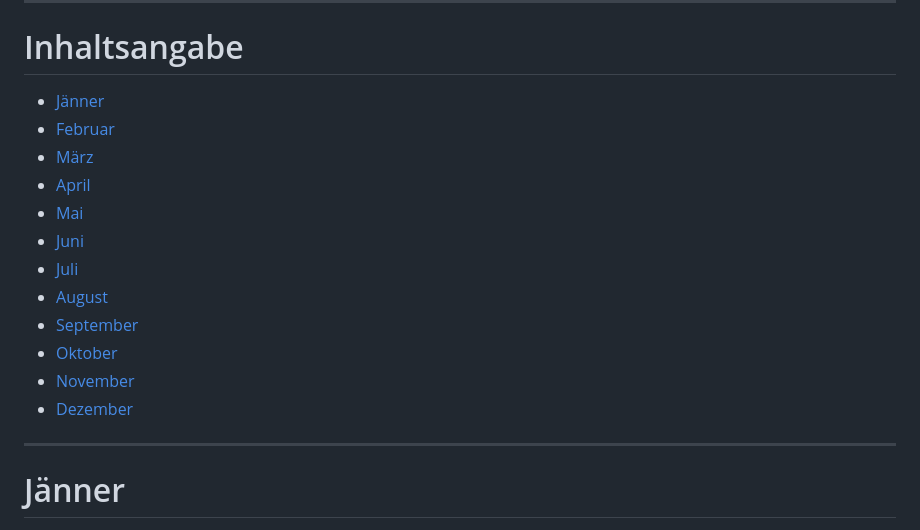
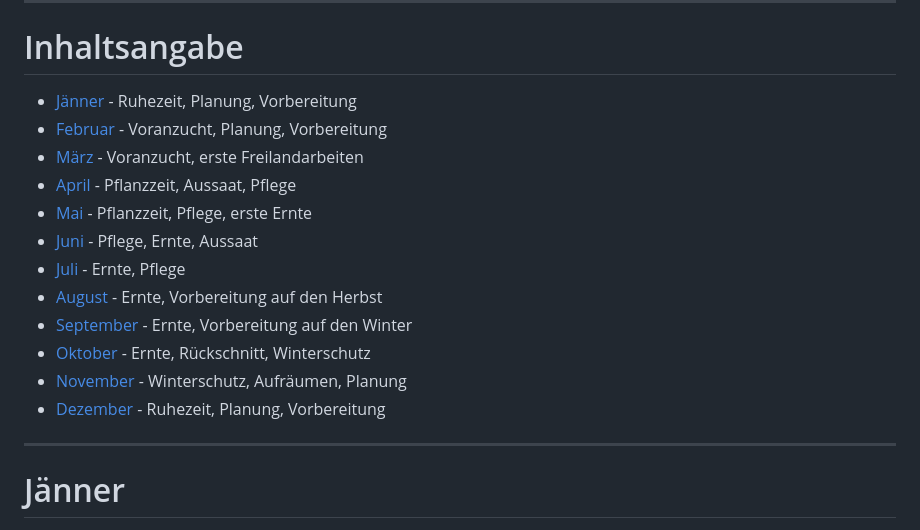
Before and after one commit to c-smo/unterlagen, a Markdown page: Garten/Pflanzen.md, the part around the change. Rendered like a GitHub page.

Commit message:
refactor

```diff
--- a/Garten/Pflanzen.md
+++ b/Garten/Pflanzen.md
@@ -4,18 +4,18 @@
 
 # Inhaltsangabe
 
-*   [Jänner](#jänner)
-*   [Februar](#februar)
-*   [März](#märz)
-*   [April](#april)
-*   [Mai](#mai)
-*   [Juni](#juni)
-*   [Juli](#juli)
-*   [August](#august)
-*   [September](#september)
-*   [Oktober](#oktober)
-*   [November](#november)
-*   [Dezember](#dezember)
+*   [Jänner](#jänner) - Ruhezeit, Planung, Vorbereitung
+*   [Februar](#februar) - Voranzucht, Planung, Vorbereitung
+*   [März](#märz) - Voranzucht, erste Freilandarbeiten
+*   [April](#april) - Pflanzzeit, Aussaat, Pflege
+*   [Mai](#mai) - Pflanzzeit, Pflege, erste Ernte
+*   [Juni](#juni) - Pflege, Ernte, Aussaat
+*   [Juli](#juli) - Ernte, Pflege
+*   [August](#august) - Ernte, Vorbereitung auf den Herbst
+*   [September](#september) - Ernte, Vorbereitung auf den Winter
+*   [Oktober](#oktober) - Ernte, Rückschnitt, Winterschutz
+*   [November](#november) - Winterschutz, Aufräumen, Planung
+*   [Dezember](#dezember) - Ruhezeit, Planung, Vorbereitung
 
 ---
 
```
